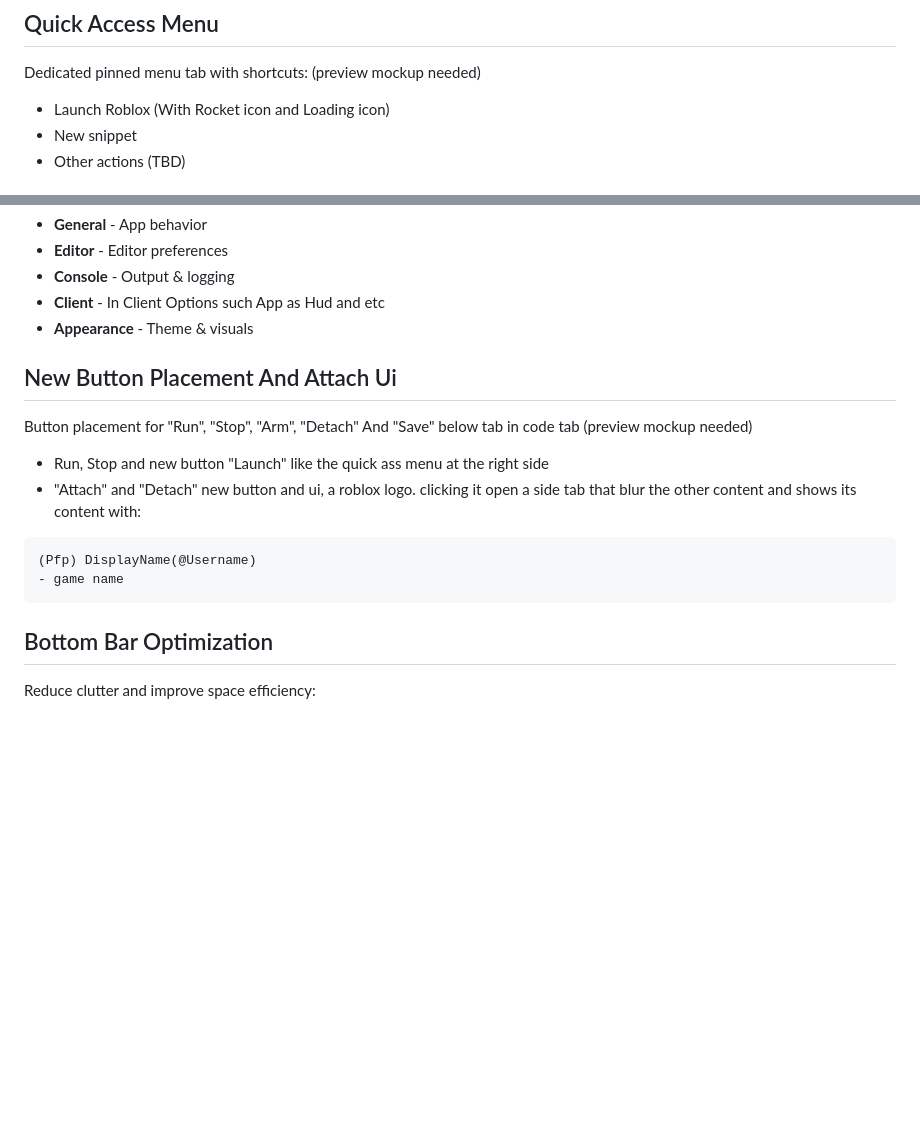
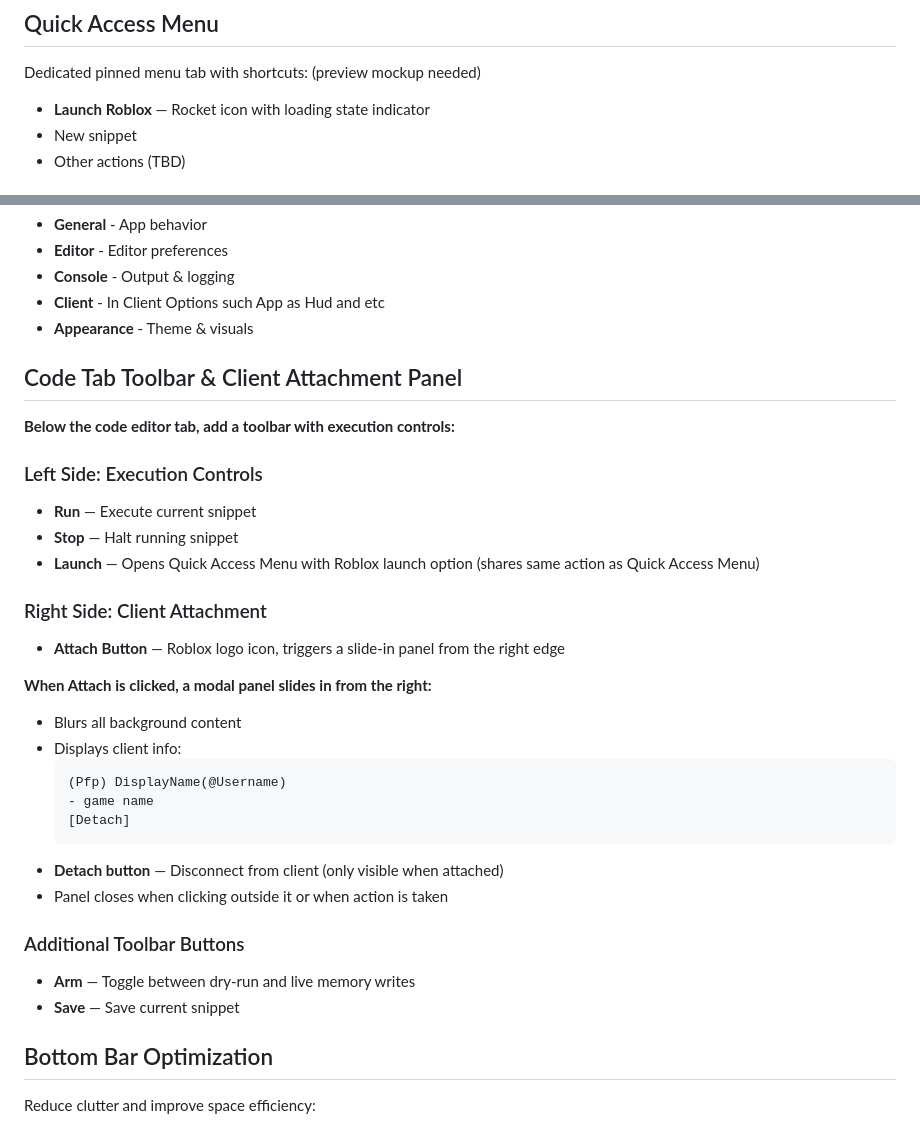
Before and after one commit to gergousganteng-netizen/eclipseconsole, a Markdown page: docs/idea.md, 2 parts joined by grey strips. Drawn GitHub-style; blank space fills up the shorter version.

Commit message:
Clarify button placement, launch button, and attachment panel UI

````diff
--- a/docs/idea.md
+++ b/docs/idea.md
@@ -27,7 +27,7 @@ Display compilation errors and syntax issues directly in the editor:
 ## Quick Access Menu
 Dedicated pinned menu tab with shortcuts:
 (preview mockup needed)
-- Launch Roblox (With Rocket icon and Loading icon)
+- **Launch Roblox** — Rocket icon with loading state indicator
 - New snippet
 - Other actions (TBD)
 
@@ -45,14 +45,32 @@ Replace current settings with tabbed interface:
 - **Client** - In Client Options such App as Hud and etc
 - **Appearance** - Theme & visuals
 
-## New Button Placement And Attach Ui
-Button placement for "Run", "Stop", "Arm", "Detach" And "Save" below tab in code tab (preview mockup needed)
-- Run, Stop and new button "Launch" like the quick ass menu at the right side
-- "Attach" and "Detach" new button and ui, a roblox logo. clicking it open a side tab that blur the other content and shows its content with:
-```
-(Pfp) DisplayName(@Username)
-- game name
-```
+## Code Tab Toolbar & Client Attachment Panel
+
+**Below the code editor tab, add a toolbar with execution controls:**
+
+### Left Side: Execution Controls
+- **Run** — Execute current snippet
+- **Stop** — Halt running snippet
+- **Launch** — Opens Quick Access Menu with Roblox launch option (shares same action as Quick Access Menu)
+
+### Right Side: Client Attachment
+- **Attach Button** — Roblox logo icon, triggers a slide-in panel from the right edge
+
+**When Attach is clicked, a modal panel slides in from the right:**
+- Blurs all background content
+- Displays client info:
+  ```
+  (Pfp) DisplayName(@Username)
+  - game name
+  [Detach]
+  ```
+- **Detach button** — Disconnect from client (only visible when attached)
+- Panel closes when clicking outside it or when action is taken
+
+### Additional Toolbar Buttons
+- **Arm** — Toggle between dry-run and live memory writes
+- **Save** — Save current snippet
 
 ## Bottom Bar Optimization
 Reduce clutter and improve space efficiency:
````
